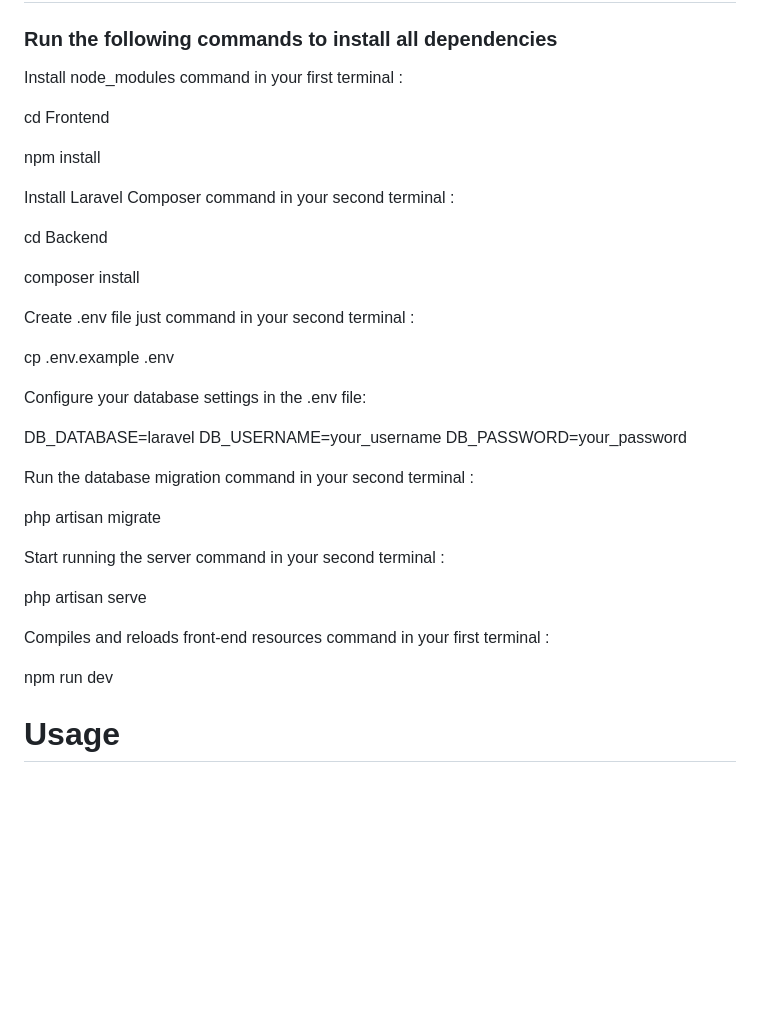
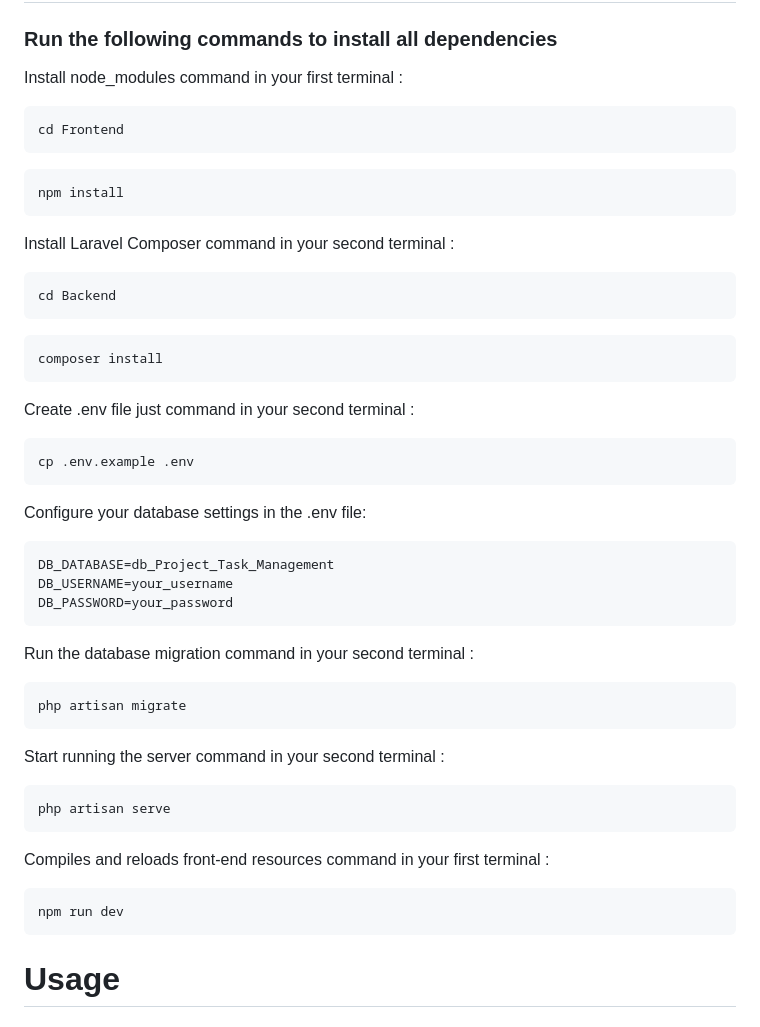
Before and after one commit to douaeelh2/Project-Task-Management, a Markdown page: README.md, the part around the change. Drawn GitHub-style; blank space fills up the shorter version.

````diff
--- a/README.md
+++ b/README.md
@@ -31,48 +31,55 @@ Project-Task-Management is developed using the following technologies:
 ### Run the following commands to install all dependencies
 
 Install node_modules command in your first terminal :
+```
+cd Frontend
+```
 
-cd Frontend
-
-
+```
 npm install
-
+```
 
 Install Laravel Composer command in your second terminal :
 
+```
 cd Backend
+```
 
-
+```
 composer install
-
+```
 
 Create .env file just command in your second terminal :
 
+```
 cp .env.example .env
-
+```
 
 Configure your database settings in the .env file:
 
-DB_DATABASE=laravel
+```
+DB_DATABASE=db_Project_Task_Management
 DB_USERNAME=your_username
 DB_PASSWORD=your_password
-
+```
 
 Run the database migration command in your second terminal :
 
-
+```
 php artisan migrate
-
+```
 
 Start running the server command in your second terminal :
 
+ ```
 php artisan serve
-
+```
 
 Compiles and reloads front-end resources command in your first terminal :
 
+ ```
 npm run dev
-
+```
 
 # Usage
    ## Sign In and Home Screenshots
````
